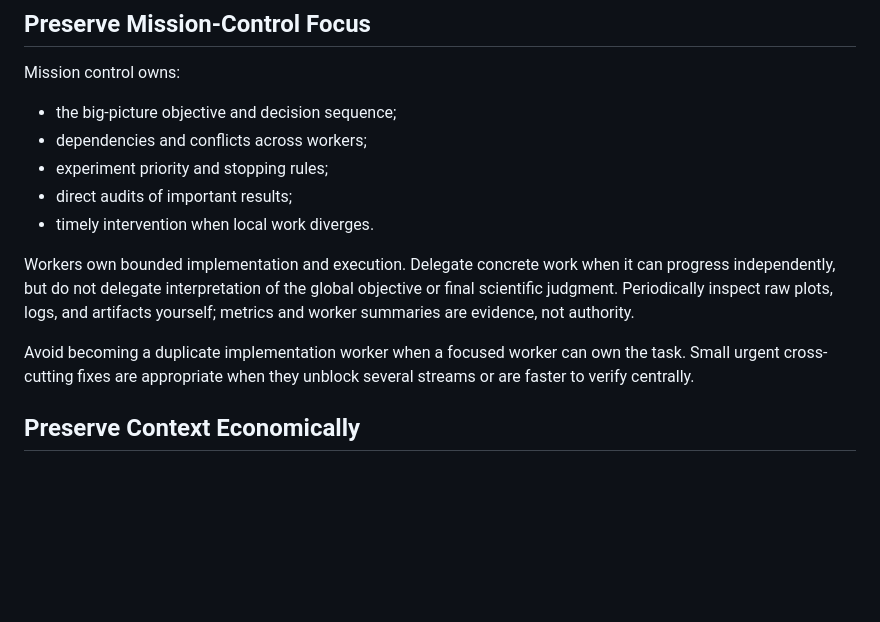
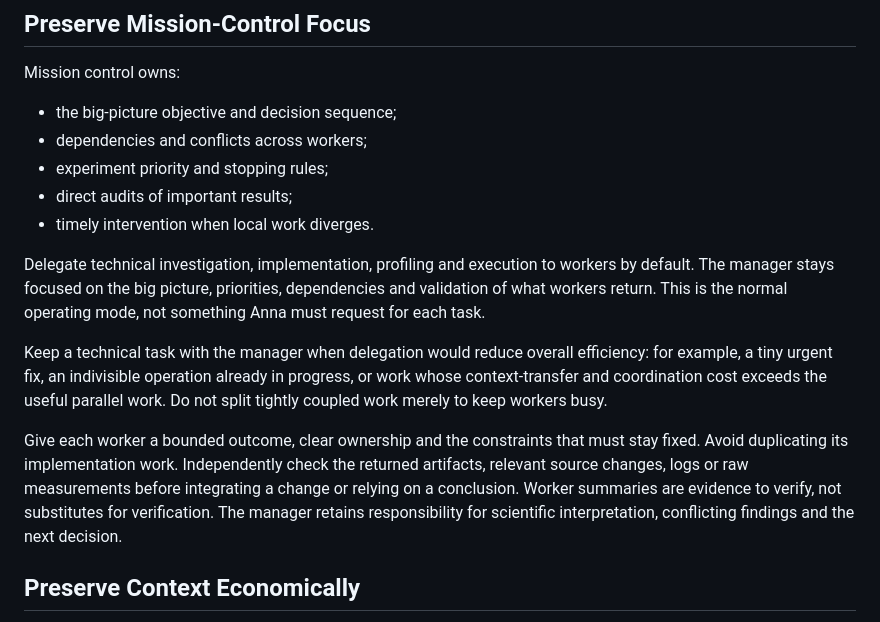
Before and after one commit to uchicago-dsi/ai-sci-skills, a Markdown page: skills/mission-control/SKILL.md, the part around the change. Rendered like a GitHub page; blank space fills up the shorter version.

Commit message:
Delegate technical work by default in mission control

```diff
--- a/skills/mission-control/SKILL.md
+++ b/skills/mission-control/SKILL.md
@@ -112,15 +112,22 @@ Mission control owns:
 - direct audits of important results;
 - timely intervention when local work diverges.
 
-Workers own bounded implementation and execution. Delegate concrete work when
-it can progress independently, but do not delegate interpretation of the
-global objective or final scientific judgment. Periodically inspect raw plots,
-logs, and artifacts yourself; metrics and worker summaries are evidence, not
-authority.
+Delegate technical investigation, implementation, profiling and execution to
+workers by default. The manager stays focused on the big picture, priorities,
+dependencies and validation of what workers return. This is the normal operating
+mode, not something Anna must request for each task.
 
-Avoid becoming a duplicate implementation worker when a focused worker can own
-the task. Small urgent cross-cutting fixes are appropriate when they unblock
-several streams or are faster to verify centrally.
+Keep a technical task with the manager when delegation would reduce overall
+efficiency: for example, a tiny urgent fix, an indivisible operation already in
+progress, or work whose context-transfer and coordination cost exceeds the useful
+parallel work. Do not split tightly coupled work merely to keep workers busy.
+
+Give each worker a bounded outcome, clear ownership and the constraints that must
+stay fixed. Avoid duplicating its implementation work. Independently check the
+returned artifacts, relevant source changes, logs or raw measurements before
+integrating a change or relying on a conclusion. Worker summaries are evidence to
+verify, not substitutes for verification. The manager retains responsibility for
+scientific interpretation, conflicting findings and the next decision.
 
 ## Preserve Context Economically
 
```
